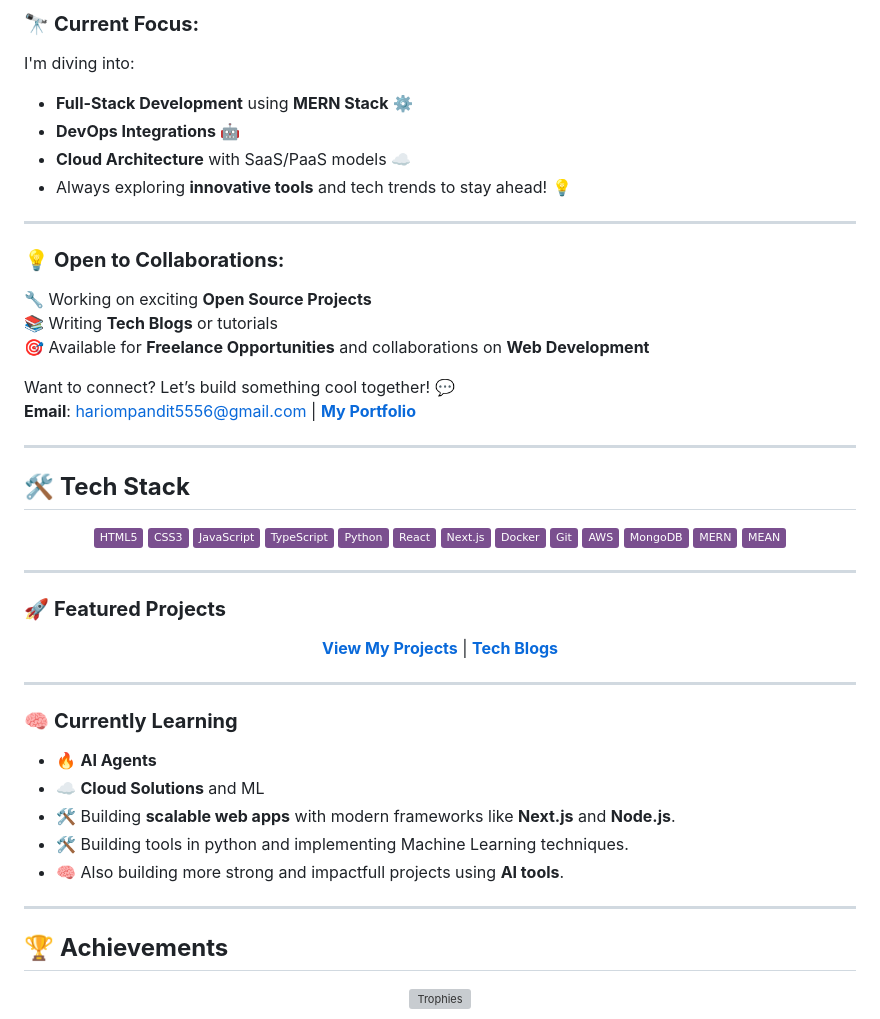
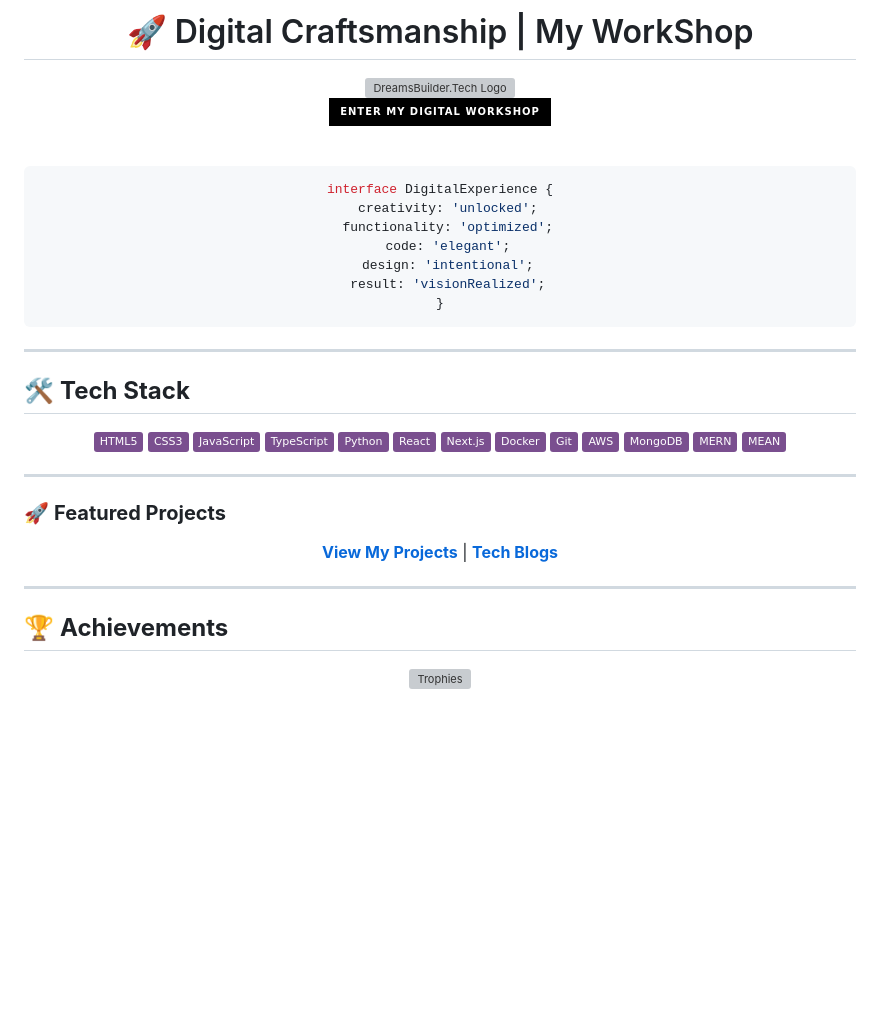
Before and after one commit to hari7261/hari7261, a Markdown page: README.md, the part around one of its changes. Drawn GitHub-style; badges without logos; blank space fills up the shorter version; grey boxes are pictures that could not be loaded.

````diff
--- a/README.md
+++ b/README.md
@@ -27,23 +29,28 @@
 
-### 🔭 **Current Focus:**
-I'm diving into:
-- **Full-Stack Development** using **MERN Stack** ⚙️
-- **DevOps Integrations** 🤖
-- **Cloud Architecture** with SaaS/PaaS models ☁️
-- Always exploring **innovative tools** and tech trends to stay ahead! 💡
+# 🚀 Digital Craftsmanship | My WorkShop
+
+<a href="https://www.dreamsbuilder.tech" target="_blank">
+  <img src="https://www.dreamsbuilder.tech/logo.png" alt="DreamsBuilder.Tech Logo" width="200"/>
+</a>
+
+<br/>
+
+[![Explore My Workshop](https://img.shields.io/badge/ENTER_MY_DIGITAL_WORKSHOP-000000?style=for-the-badge&logo=vercel&logoColor=white)](https://www.dreamsbuilder.tech)
+
+<br/>
+
+```typescript
+interface DigitalExperience {
+  creativity: 'unlocked';
+  functionality: 'optimized';
+  code: 'elegant';
+  design: 'intentional';
+  result: 'visionRealized';
+}
+```
+</div>
 
 ---
-
-### 💡 **Open to Collaborations:**
-🔧 Working on exciting **Open Source Projects**
-📚 Writing **Tech Blogs** or tutorials
-🎯 Available for **Freelance Opportunities** and collaborations on **Web Development**
-
-Want to connect? Let’s build something cool together! 💬
-**Email**: hariompandit5556@gmail.com | [**My Portfolio**](https://hariom-portfolio-amber.vercel.app/home)
-
----
-
 ## 🛠️ **Tech Stack**
 
 <p align="center">
@@ -72,15 +79,6 @@ Want to connect? Let’s build something cool together! 💬
 
 ---
 
-### 🧠 **Currently Learning**
-
-- 🔥 **AI Agents**
-- ☁️ **Cloud Solutions** and ML
-- 🛠️ Building **scalable web apps** with modern frameworks like **Next.js** and **Node.js**.
-- 🛠️ Building tools in python and implementing Machine Learning techniques.
-- 🧠 Also building more strong and impactfull projects using **AI tools**.
-
----
 
 ## 🏆 **Achievements**
 <p align="center">
````
Also changed, not shown: other parts of README.md (+2 -0 lines).
